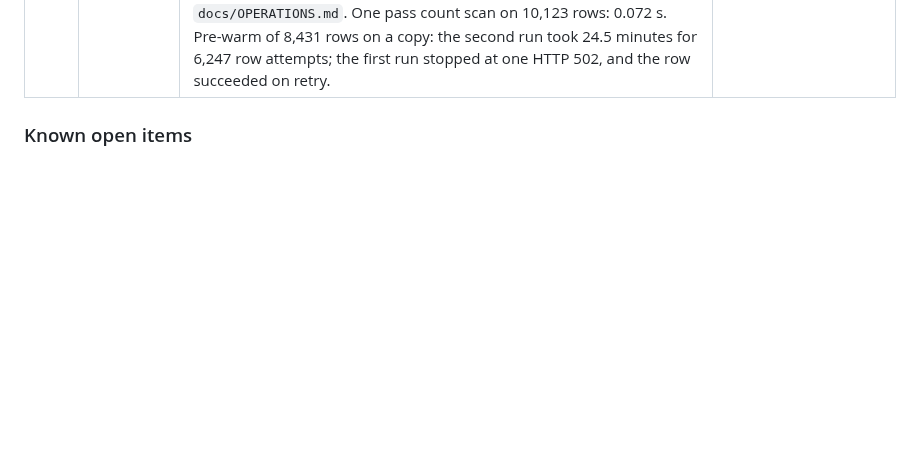
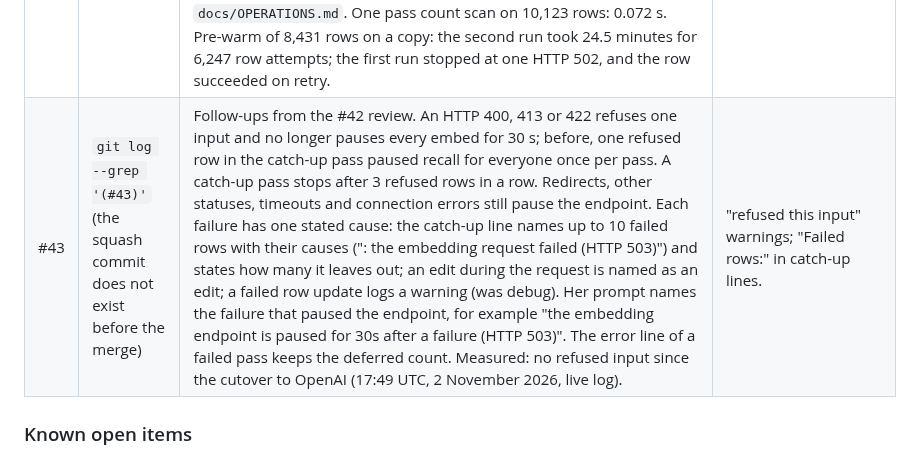
Before and after one commit to donpimponnousacondom-afk/dame-curie, a Markdown page: docs/STATUS.md, the part around the change. Drawn GitHub-style; blank space fills up the shorter version.

Commit message:
Document the refusal rule and the #43 status row
Co-Authored-By: Claude Opus 5.5 <noreply@anthropic.com>

```diff
--- a/docs/STATUS.md
+++ b/docs/STATUS.md
@@ -73,6 +73,7 @@ How to revert one change:
 | #40 | `git log --grep '(#40)'` (the squash commit does not exist before the merge) | Ollama goes from 0.33.3 to 0.40.13 (pinned by digest). Root asked for Ollama first, alone, before the other library upgrades. Measured on 2 November 2026 with a copy of the model volume in a separate container. 30 stored rows of 40 to 1,500 characters were embedded again on each version. Each vector matched its stored vector (cosine 1.000000). 10 long pieces of 5,720 to 6,000 characters (the largest piece the chunker sends) gave cosine 0.999780 or more between the two versions. The embedding identity (`embedding_backend_id`) does not include the Ollama version, so these checks are the evidence for the stored vectors. Median time for one short row: 0.224 s on 0.33.3, 0.149 s on 0.40.13. For one long piece: 12.27 s on 0.33.3, 10.02 s on 0.40.13. Both use n_ctx 4096 and n_slots 1. 0.40.13 kept every model file and added one metadata cache file, so a rollback to 0.33.3 keeps the same model files. `OLLAMA_NO_CLOUD: "1"` on both Ollama services stops the calls to ollama.com that 0.40 makes. A model pull with this setting works. RAM after 30 embeddings: 0.98 GiB on 0.33.3; on 0.40.13, 1.23 GiB with the cloud calls and 1.11 GiB with `OLLAMA_NO_CLOUD` "1". | The 30 rows match their stored vectors (cosine 1.000000); the 10 long pieces match within cosine 0.999780. |
 | #41 | `git log --grep '(#41)'` (the squash commit does not exist before the merge) | Library upgrades after the Ollama upgrade (#40), in the order root asked for. The base image is `python:3.14.10-slim-trixie` (was 3.14.4). The build runs `apt-get upgrade`, so it installs Debian security fixes newer than the base image. The built image has 0 outdated Debian packages. Before, it had 42; 33 of them were security updates. App lock, packages with a fix for a published issue: aiohttp 3.14.5, certifi 2026.10.23, urllib3 2.8.0, multidict 6.9.1, pillow 13.0.0, setuptools 84.2.1. App lock, other bumps: yarl 1.25.1, propcache 0.5.4, numpy 2.5.4, charset-normalizer 3.5.2, idna 3.20, curl_cffi 0.17.0, ddgs 9.16.1. Also: yt-dlp 2026.10.26, tzlocal 5.4.5, python-dotenv 1.2.4, regex 2026.9.29, pycparser 3.12, primp 2.0.1. Shell wheels: numpy 2.5.4, pillow 13.0.0, pycparser 3.12, pypdf 6.21.4, setuptools 84.2.1. discord.py-self 2.1.0 is its newest release. discord-protos stays at 0.0.2, because discord.py-self needs a version below 1.0. PyNaCl stays at 1.5.0 for voice. Major versions with no published issue stay: protobuf 6, websockets 15, multidict 6, davey 0.1. The full suite ran on a test image built from the new app image: 4,505 passed. | Published issues with an upstream fix are fixed in the image. |
 | #42 | `git log --grep '(#42)'` (the squash commit does not exist before the merge) | Her memory moves to OpenAI `text-embedding-3-large` at 1536 dimensions (root, 2 November 2026). The change is in `bot.env`; this PR adds the settings. `DAME_CURIE_EMBED_REQUEST_DIMENSIONS` sends the `dimensions` request field; blank sends none, and a value that is not `DAME_CURIE_EMBED_DIM` stops startup. The bot, `doctor.py` and the readiness gate send the same field. The four recall cut-offs are `bot.env` settings now; blank keeps the Qwen values. Both prompt searches pass their cut-off to `rag_search` (before, the message search cut at the fact value first). A 10-minute catch-up pass embeds rows without a vector for the configured model, for at most 60 s. Measured on 2 November 2026 (live database, counts only): 1,495 of 3,079 long-term facts had no vector, because a summary writes more facts at one time than the queue of 8 background embeds holds, and no pass retried them. The backfill select now leaves out rows that are never embedded. Benchmark, calibration and the change procedure: `docs/OPERATIONS.md`. One pass count scan on 10,123 rows: 0.072 s. Pre-warm of 8,431 rows on a copy: the second run took 24.5 minutes for 6,247 row attempts; the first run stopped at one HTTP 502, and the row succeeded on retry. | "Embedding catch-up pass" lines; recall finds facts that had no vector before. |
+| #43 | `git log --grep '(#43)'` (the squash commit does not exist before the merge) | Follow-ups from the #42 review. An HTTP 400, 413 or 422 refuses one input and no longer pauses every embed for 30 s; before, one refused row in the catch-up pass paused recall for everyone once per pass. A catch-up pass stops after 3 refused rows in a row. Redirects, other statuses, timeouts and connection errors still pause the endpoint. Each failure has one stated cause: the catch-up line names up to 10 failed rows with their causes ("<row>: the embedding request failed (HTTP 503)") and states how many it leaves out; an edit during the request is named as an edit; a failed row update logs a warning (was debug). Her prompt names the failure that paused the endpoint, for example "the embedding endpoint is paused for 30s after a failure (HTTP 503)". The error line of a failed pass keeps the deferred count. Measured: no refused input since the cutover to OpenAI (17:49 UTC, 2 November 2026, live log). | "refused this input" warnings; "Failed rows:" in catch-up lines. |
 
 ### Known open items
 
```
Also changed, not shown: docs/OPERATIONS.md (+2 -0 lines).
